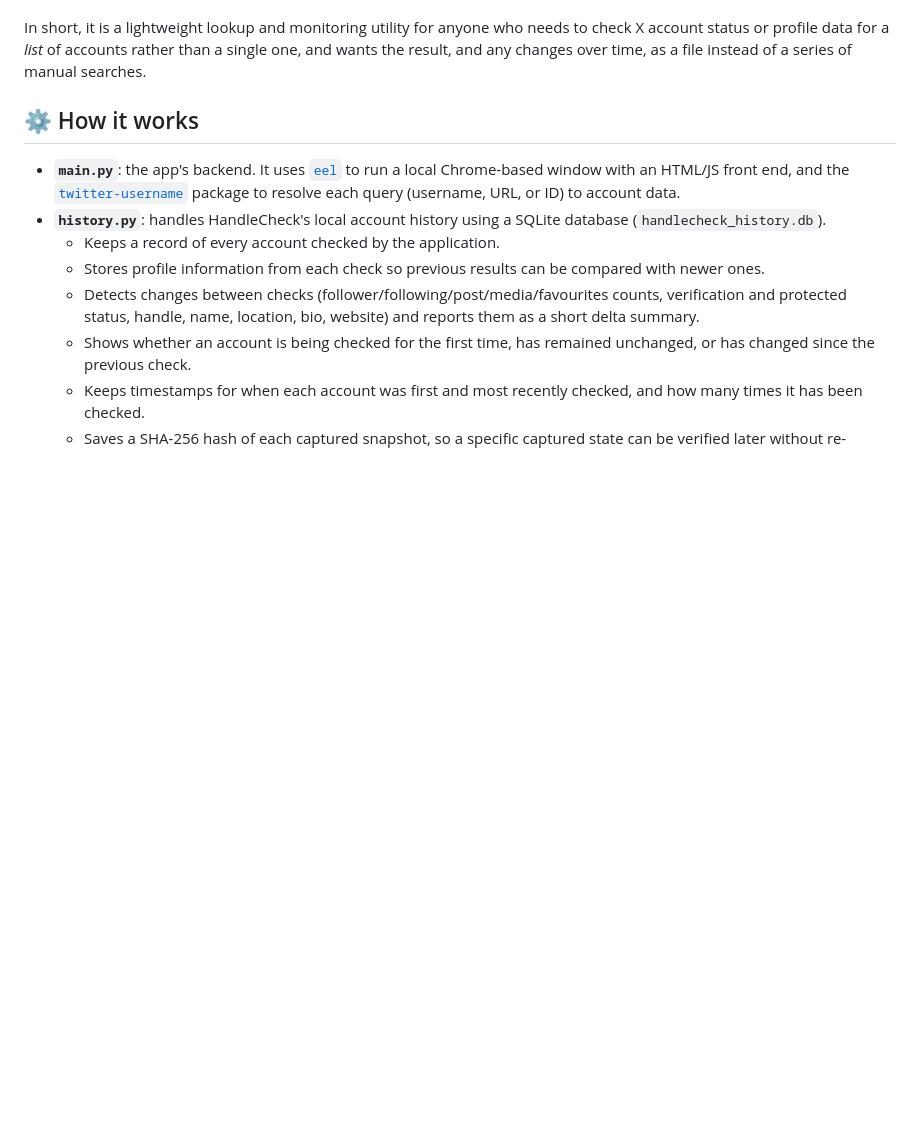
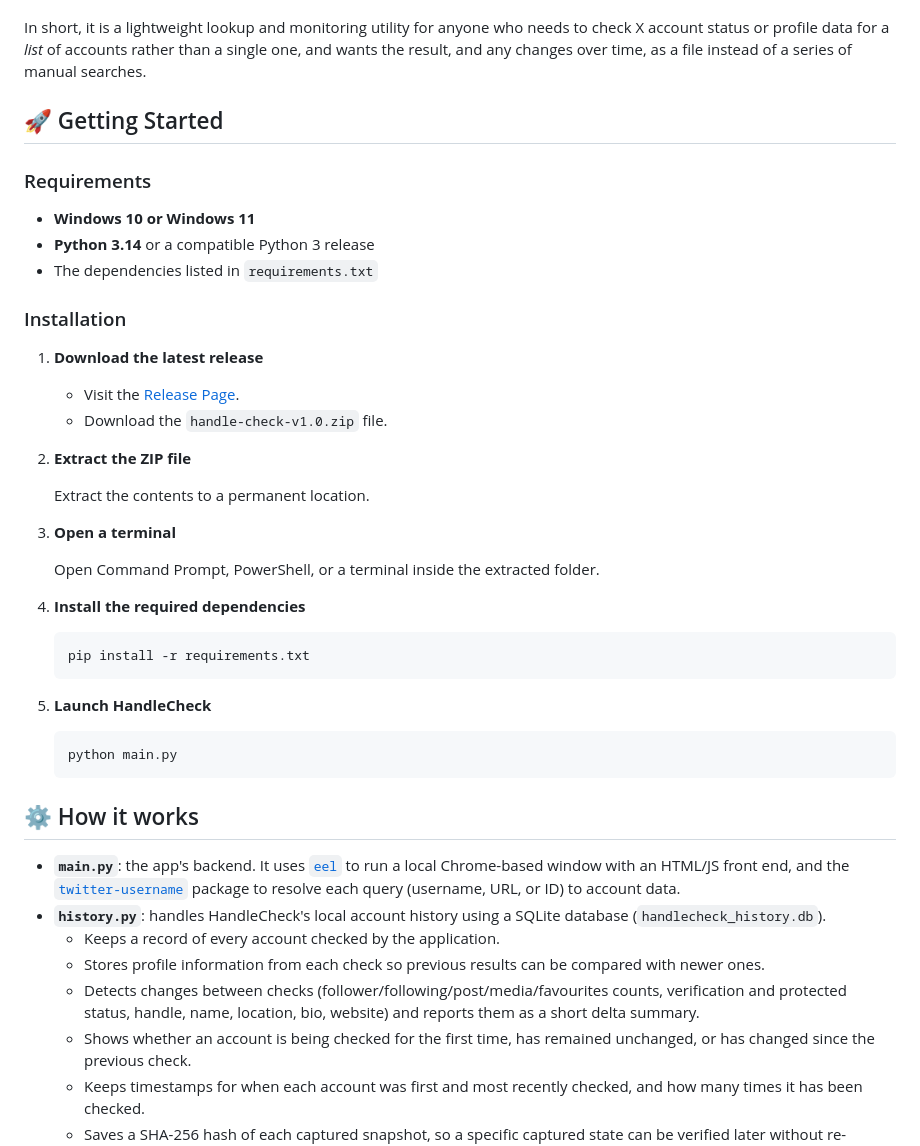
Before and after one commit to iteratequickly/Handle-Check, a Markdown page: README.md, the part around the change. Rendered like a GitHub page; blank space fills up the shorter version.

````diff
--- a/README.md
+++ b/README.md
@@ -41,6 +41,41 @@ HandleCheck exists to make that a paste a list and walk away task:
 - **Gives you the data back** as CSV, JSON, or PDF, ready to drop into a spreadsheet, another tool, or a shareable report, rather than something you would have to re-copy out of a browser tab.
 
 In short, it is a lightweight lookup and monitoring utility for anyone who needs to check X account status or profile data for a *list* of accounts rather than a single one, and wants the result, and any changes over time, as a file instead of a series of manual searches.
+
+## 🚀 Getting Started
+
+### Requirements
+
+* **Windows 10 or Windows 11**
+* **Python 3.14** or a compatible Python 3 release
+* The dependencies listed in `requirements.txt`
+
+### Installation
+
+1. **Download the latest release**
+
+   * Visit the [Release Page](https://github.com/iteratequickly/Handle-Check/releases/tag/v1.0).
+   * Download the `handle-check-v1.0.zip` file.
+
+2. **Extract the ZIP file**
+
+   Extract the contents to a permanent location.
+
+3. **Open a terminal**
+
+   Open Command Prompt, PowerShell, or a terminal inside the extracted folder.
+
+4. **Install the required dependencies**
+
+   ```bash
+   pip install -r requirements.txt
+   ```
+
+5. **Launch HandleCheck**
+
+   ```bash
+   python main.py
+   ```
 
 ## ⚙️ How it works
 
````
